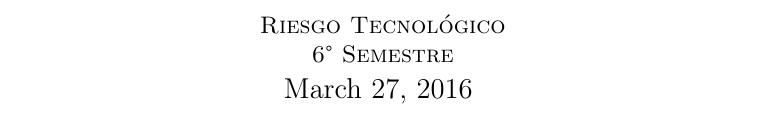
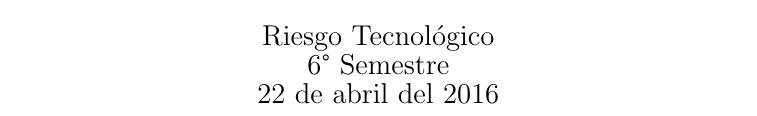
Before and after one commit to DarkBayoRosaPuff/Presentacion, a LaTeX document (trabajoEscrito/escrito.tex): part of page 2 of 2 before the commit and part of the page after it, cut at the place of the change. Compiled offline with pdfLaTeX.

Commit message:
Termina la portada

```diff
--- a/trabajoEscrito/escrito.tex
+++ b/trabajoEscrito/escrito.tex
@@ -1,5 +1,6 @@
 \documentclass[12pt,a4paper]{report}
 \usepackage{graphicx}
+\usepackage{ textcomp }
 \begin{document}
 \begin{titlepage}
 	\centering
@@ -13,11 +14,10 @@
 	{\Large\itshape Jorge Luis Garc\'ia Flores\par}
 	{\Large\itshape Enrique Antonio Bernal Cedillo\par}
 	{\Large\itshape V\'ictor Zamora Guti\'errez\par}
-	\vspace{2cm}
-	{\scshape\ Riesgo Tecnol\'ogico \par}
-	{\scshape\ 6° Semestre\par}
+	\vspace{0.5cm}
+	{\large Riesgo Tecnol\'ogico\par 6\textdegree \ Semestre}
 
 % Bottom of the page
-	{\large \today\par}
+	{\large 22 de abril del 2016}
 \end{titlepage}
 \end{document}
```
Also changed, not shown: trabajoEscrito/escrito.pdf, trabajoEscrito/escrito.tex (2 more changed lines), 2 other files.
